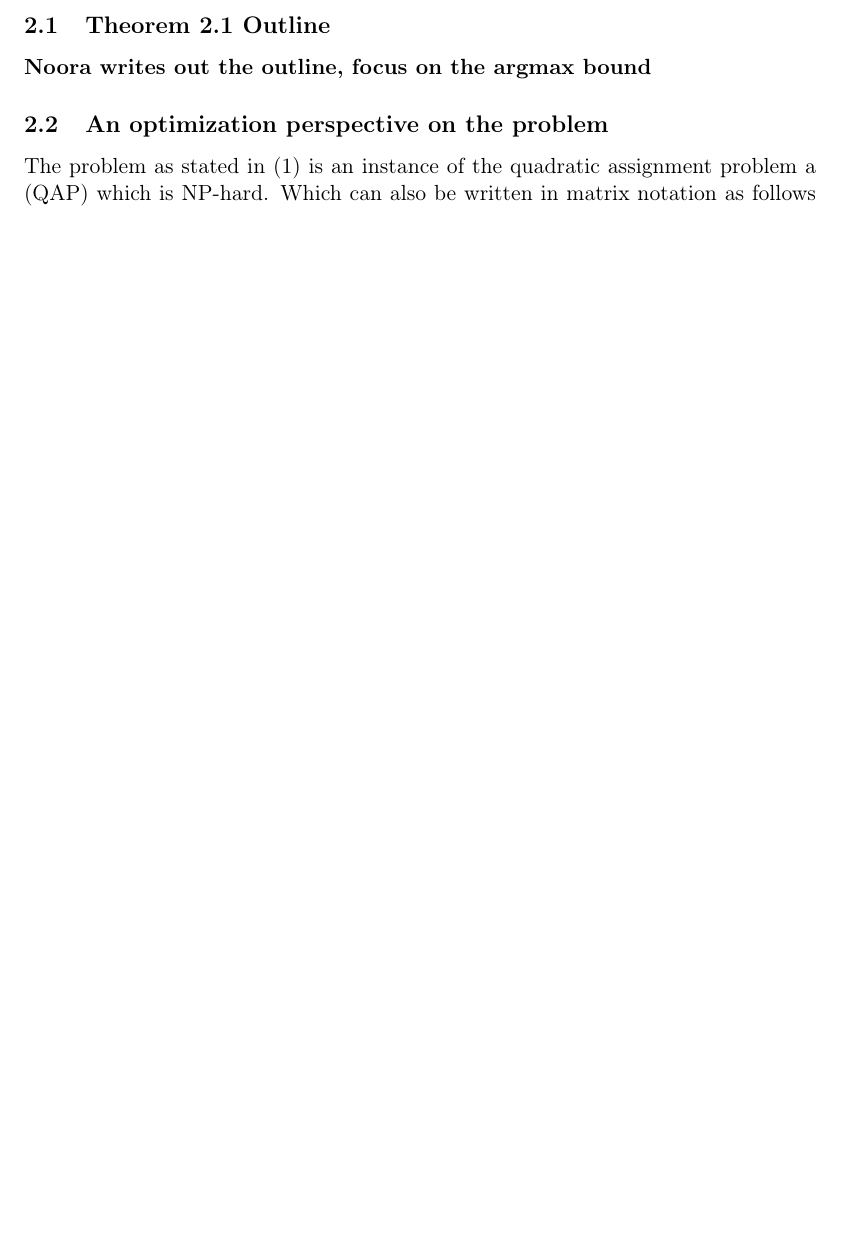
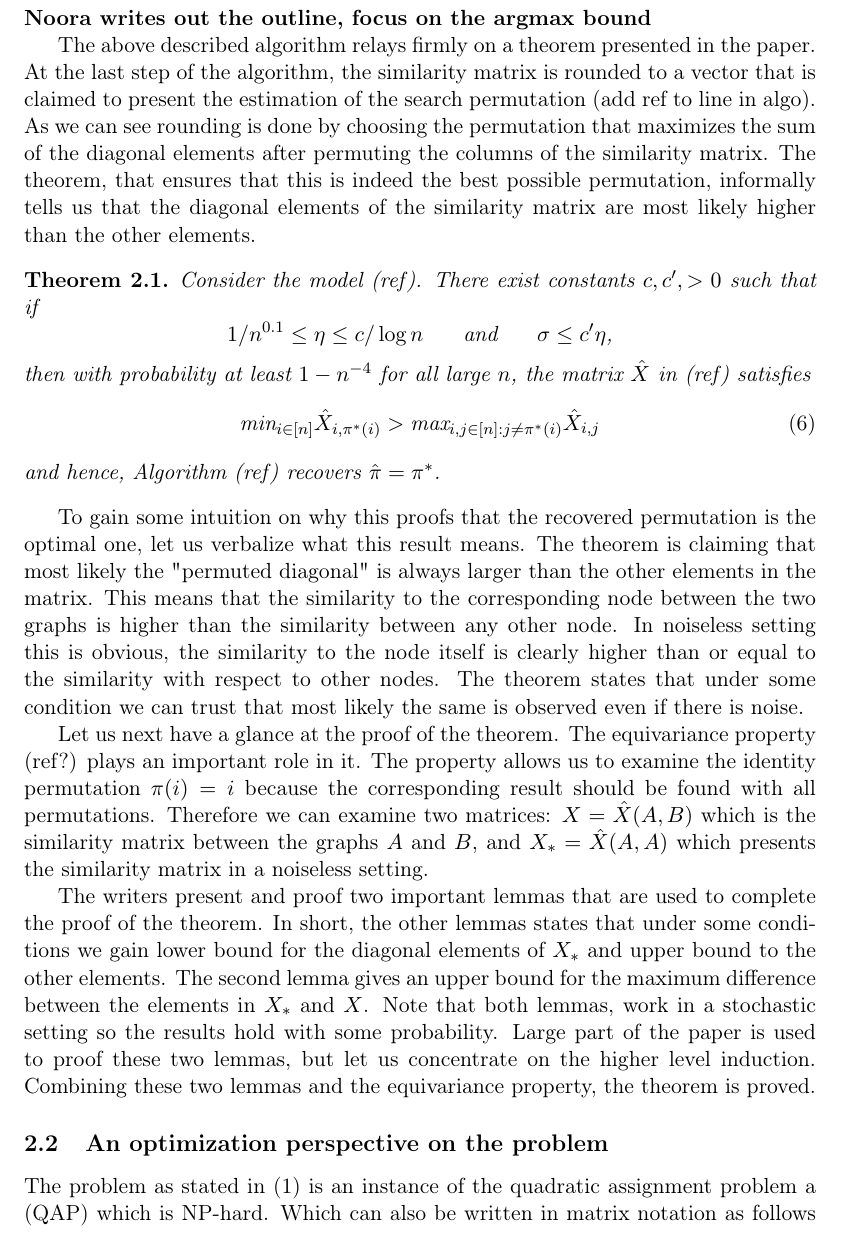
Before and after one commit to RenardDesNeiges/NOOC_PaperPres, a LaTeX document (notes.tex): part of page 3 of 3 before the commit and part of page 3 of 4 after it, cut at the place of the change, the shorter picture padded with empty space. Compiled offline with pdfLaTeX.

Commit message:
noora update

```diff
--- a/notes.tex
+++ b/notes.tex
@@ -129,7 +129,25 @@ where the eigenvalues are sorted such that:
 \subsection{Theorem 2.1 Outline}
 \textbf{Noora writes out the outline, focus on the argmax bound}
 
+The above described algorithm relays firmly on a theorem presented in the paper. At the last step of the algorithm, the similarity matrix is rounded to a vector that is claimed to present the estimation of the search permutation (add ref to line in algo). As we can see rounding is done by choosing the permutation that maximizes the sum of the diagonal elements after permuting the columns of the similarity matrix. The theorem, that ensures that this is indeed the best possible permutation, informally tells us that the diagonal elements of the similarity matrix are most likely higher than the other elements.
 
+\begin{theorem}
+ Consider the model (ref). There exist constants $c, c', > 0$ such that if
+ \begin{equation*}
+     1/n^{0.1} \leq \eta \leq c/\log n \hspace{7mm} \text{and} \hspace{7mm} \sigma \leq c' \eta \text{,}
+ \end{equation*}
+ then with probability at least $1-n^{-4}$ for all large $n$, the matrix $\hat{X}$ in (ref) satisfies
+ \begin{equation}
+     \text{min}_{i \in [n]} \hat{X}_{i,\pi^*(i)} > \text{max}_{i,j \in [n]: j \neq \pi^*(i)} \hat{X}_{i,j}
+ \end{equation}
+ and hence, Algorithm (ref) recovers $\hat{\pi}=\pi^*$.
+\end{theorem}
+
+To gain some intuition on why this proofs that the recovered permutation is the optimal one, let us verbalize what this result means. The theorem is claiming that most likely the "permuted diagonal" is always larger than the other elements in the matrix. This means that the similarity to the corresponding node between the two graphs is higher than the similarity between any other node. In noiseless setting this is obvious, the similarity to the node itself is clearly higher than or equal to the similarity with respect to other nodes. The theorem states that under some condition we can trust that most likely the same is observed even if there is noise.
+
+Let us next have a glance at the proof of the theorem. The equivariance property (ref?) plays an important role in it. The property allows us to examine the identity permutation $\pi(i) = i$ because the corresponding result should be found with all permutations. Therefore we can examine two matrices: $X = \hat{X}(A,B)$ which is the similarity matrix between the graphs $A$ and $B$, and $X_* = \hat{X}(A,A)$ which presents the similarity matrix in a noiseless setting.
+
+The writers present and proof two important lemmas that are used to complete the proof of the theorem. In short, the other lemmas states that under some conditions we gain lower bound for the diagonal elements of $X_*$ and upper bound to the other elements. The second lemma gives an upper bound for the maximum difference between the elements in $X_*$ and $X$. Note that both lemmas, work in a stochastic setting so the results hold with some probability. Large part of the paper is used to proof these two lemmas, but let us concentrate on the higher level induction. Combining these two lemmas and the equivariance property, the theorem is proved.
 
 \subsection{An optimization perspective on the problem}
 
```
